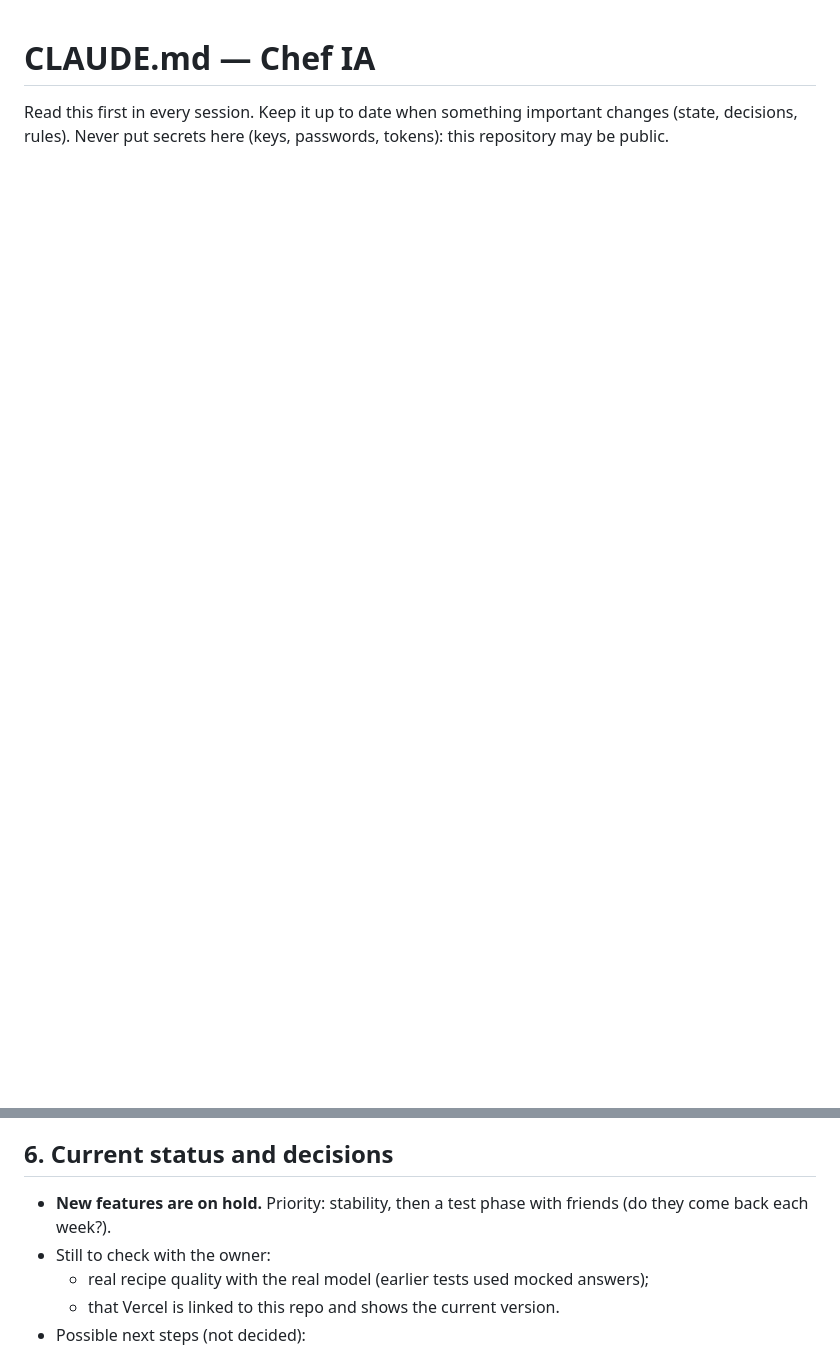
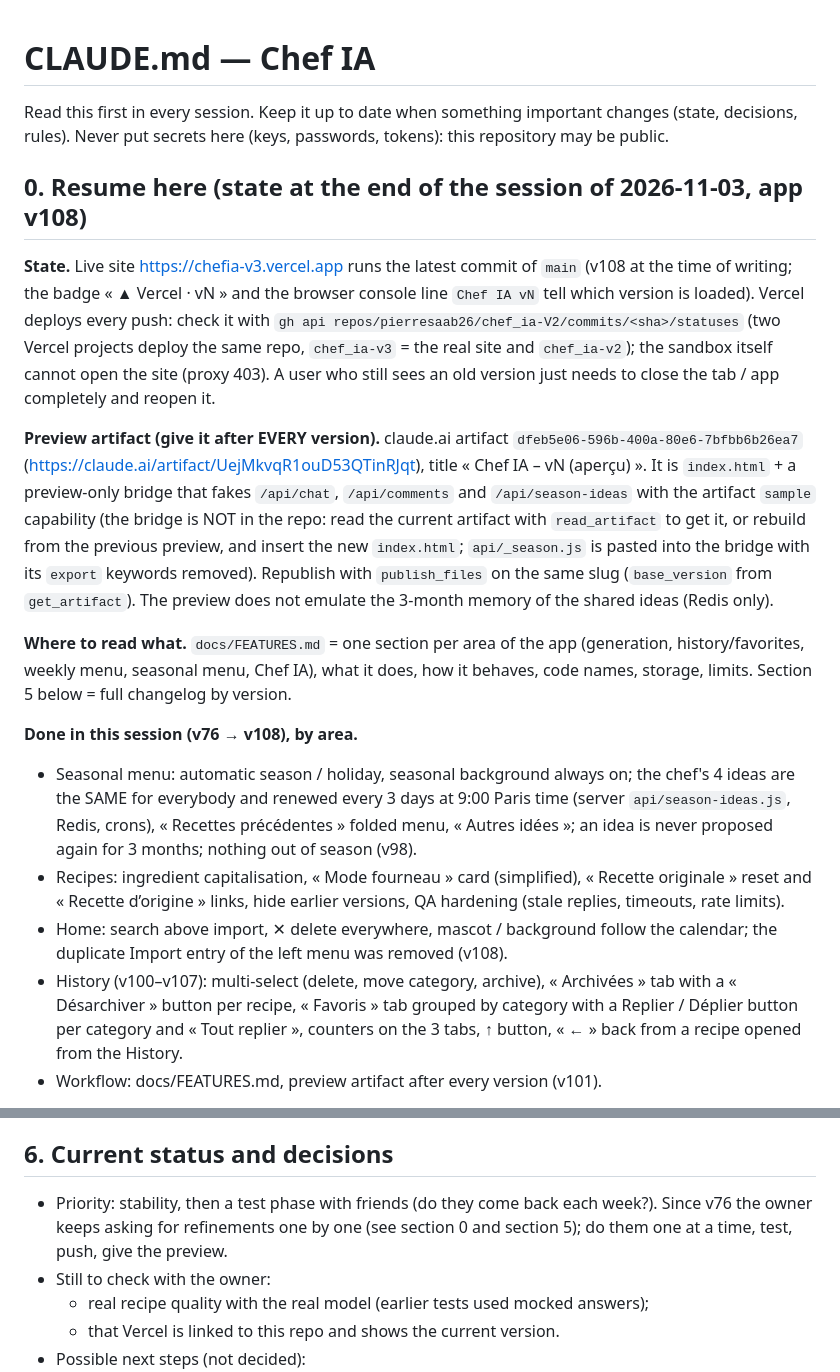
Before and after one commit to pierresaab26/chef_ia-V2, a Markdown page: CLAUDE.md, 2 parts joined by grey strips. GitHub-like rendering; blank space fills up the shorter version.

```diff
--- a/CLAUDE.md
+++ b/CLAUDE.md
@@ -2,3 +2,19 @@
 
 Read this first in every session. Keep it up to date when something important changes (state, decisions, rules).
 Never put secrets here (keys, passwords, tokens): this repository may be public.
+
+## 0. Resume here (state at the end of the session of 2026-11-03, app v108)
+
+**State.** Live site https://chefia-v3.vercel.app runs the latest commit of `main` (v108 at the time of writing; the badge « ▲ Vercel · vN » and the browser console line `Chef IA vN` tell which version is loaded). Vercel deploys every push: check it with `gh api repos/pierresaab26/chef_ia-V2/commits/<sha>/statuses` (two Vercel projects deploy the same repo, `chef_ia-v3` = the real site and `chef_ia-v2`); the sandbox itself cannot open the site (proxy 403). A user who still sees an old version just needs to close the tab / app completely and reopen it.
+
+**Preview artifact (give it after EVERY version).** claude.ai artifact `dfeb5e06-596b-400a-80e6-7bfbb6b26ea7` (https://claude.ai/artifact/UejMkvqR1ouD53QTinRJqt), title « Chef IA – vN (aperçu) ». It is `index.html` + a preview-only bridge that fakes `/api/chat`, `/api/comments` and `/api/season-ideas` with the artifact `sample` capability (the bridge is NOT in the repo: read the current artifact with `read_artifact` to get it, or rebuild from the previous preview, and insert the new `index.html`; `api/_season.js` is pasted into the bridge with its `export` keywords removed). Republish with `publish_files` on the same slug (`base_version` from `get_artifact`). The preview does not emulate the 3-month memory of the shared ideas (Redis only).
+
+**Where to read what.** `docs/FEATURES.md` = one section per area of the app (generation, history/favorites, weekly menu, seasonal menu, Chef IA), what it does, how it behaves, code names, storage, limits. Section 5 below = full changelog by version.
+
+**Done in this session (v76 → v108), by area.**
+- Seasonal menu: automatic season / holiday, seasonal background always on; the chef's 4 ideas are the SAME for everybody and renewed every 3 days at 9:00 Paris time (server `api/season-ideas.js`, Redis, crons), « Recettes précédentes » folded menu, « Autres idées »; an idea is never proposed again for 3 months; nothing out of season (v98).
+- Recipes: ingredient capitalisation, « Mode fourneau » card (simplified), « Recette originale » reset and « Recette d’origine » links, hide earlier versions, QA hardening (stale replies, timeouts, rate limits).
+- Home: search above import, ✕ delete everywhere, mascot / background follow the calendar; the duplicate Import entry of the left menu was removed (v108).
+- History (v100–v107): multi-select (delete, move category, archive), « Archivées » tab with a « Désarchiver » button per recipe, « Favoris » tab grouped by category with a Replier / Déplier button per category and « Tout replier », counters on the 3 tabs, ↑ button, « ← » back from a recipe opened from the History.
+- Workflow: docs/FEATURES.md, preview artifact after every version (v101).
+
@@ -85,7 +114,7 @@ Chat with chefs; import from photo and link; edit a recipe with the chef; histor
 
 ## 6. Current status and decisions
 
-- **New features are on hold.** Priority: stability, then a test phase with friends (do they come back each week?).
+- Priority: stability, then a test phase with friends (do they come back each week?). Since v76 the owner keeps asking for refinements one by one (see section 0 and section 5); do them one at a time, test, push, give the preview.
 - Still to check with the owner:
   - real recipe quality with the real model (earlier tests used mocked answers);
   - that Vercel is linked to this repo and shows the current version.
```
Also changed, not shown: other parts of CLAUDE.md (+13 -0 lines).
